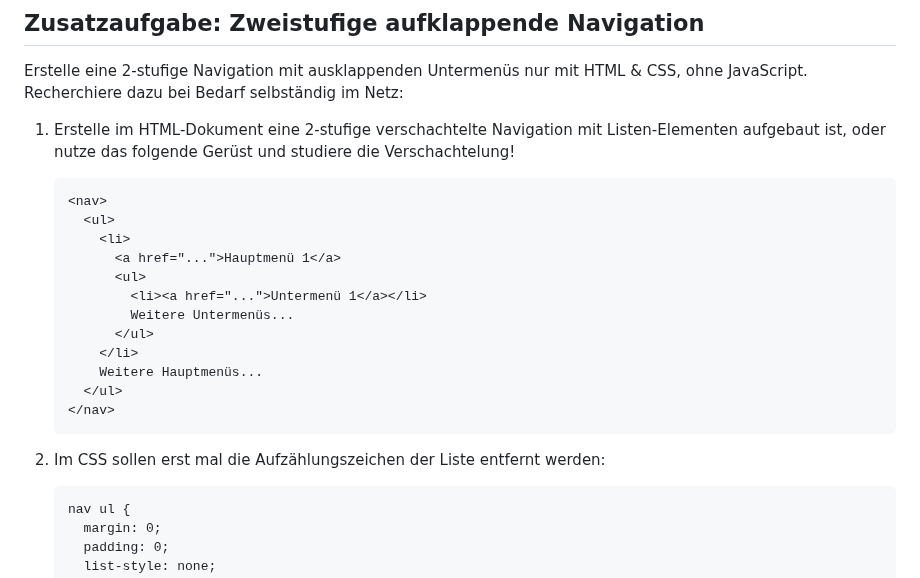
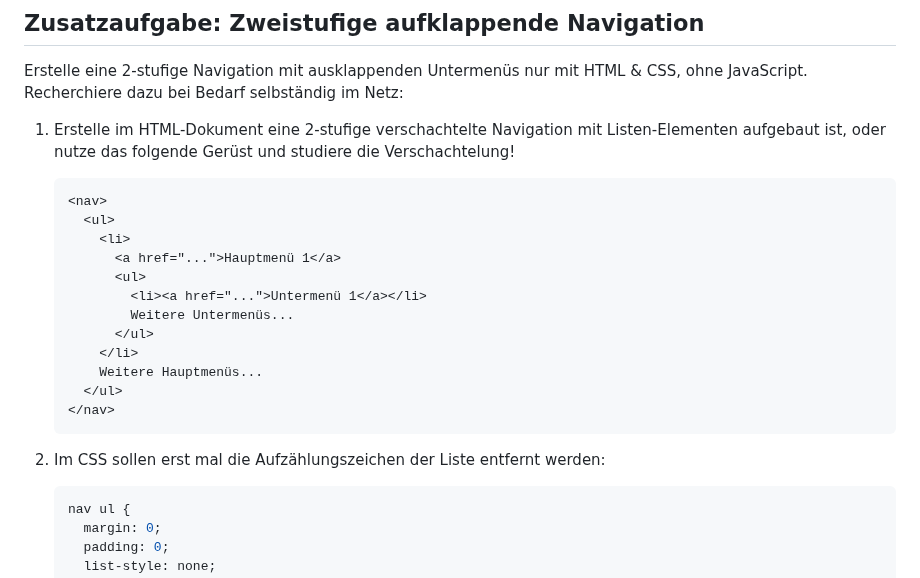
Before and after one commit to IctBerufsbildungZentralschweiz/modul-101, a Markdown page: tag-2/01-flexbox/aufgabe-navigation.md, the part around the change. GitHub-like rendering.

````diff
--- a/tag-2/01-flexbox/aufgabe-navigation.md
+++ b/tag-2/01-flexbox/aufgabe-navigation.md
@@ -24,7 +24,7 @@ Erstelle eine 2-stufige Navigation mit ausklappenden Untermenüs nur mit HTML &
 
 1.  Erstelle im HTML-Dokument eine 2-stufige verschachtelte Navigation mit Listen-Elementen aufgebaut ist, oder nutze das folgende Gerüst und studiere die Verschachtelung!&#x20;
 
-    ```
+    ```html
     <nav>
       <ul>
         <li>
@@ -40,7 +40,7 @@ Erstelle eine 2-stufige Navigation mit ausklappenden Untermenüs nur mit HTML &
     ```
 2.  Im CSS sollen erst mal die Aufzählungszeichen der Liste entfernt werden:&#x20;
 
-    ```
+    ```css
     nav ul {
       margin: 0;
       padding: 0;
````
Also changed, not shown: tag-1/04-css/01-css-grundlagen.md (+26 -0 lines), tag-3/05-responsive-design/aufgabe-newsportal.md (+1 -0 lines), .gitbook/assets/image (9).png (added).
